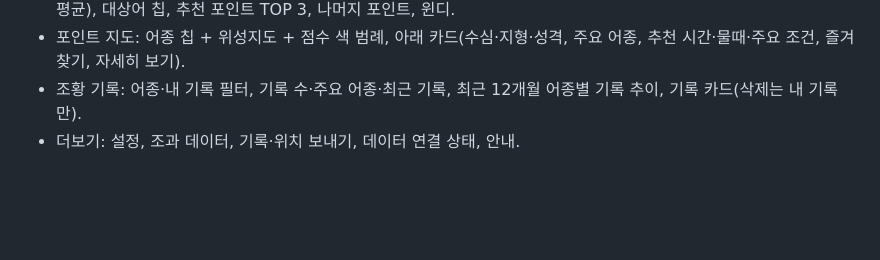
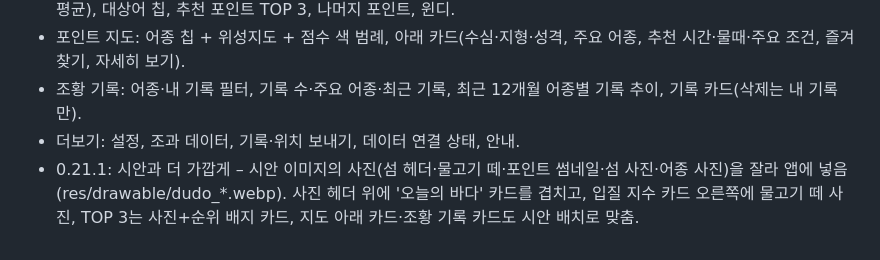
Before and after one commit to boogie23-creator/dudo-fishing, a Markdown page: README.md, the part around the change. GitHub-like rendering; blank space fills up the shorter version.

Commit message:
README: 0.21.1 디자인 보완

```diff
--- a/README.md
+++ b/README.md
@@ -253,3 +253,4 @@ points.json의 tideType("ebb" 날물 포인트 / "flood" 들물 포인트)이
 - 포인트 지도: 어종 칩 + 위성지도 + 점수 색 범례, 아래 카드(수심·지형·성격, 주요 어종, 추천 시간·물때·주요 조건, 즐겨찾기, 자세히 보기).
 - 조황 기록: 어종·내 기록 필터, 기록 수·주요 어종·최근 기록, 최근 12개월 어종별 기록 추이, 기록 카드(삭제는 내 기록만).
 - 더보기: 설정, 조과 데이터, 기록·위치 보내기, 데이터 연결 상태, 안내.
+- 0.21.1: 시안과 더 가깝게 – 시안 이미지의 사진(섬 헤더·물고기 떼·포인트 썸네일·섬 사진·어종 사진)을 잘라 앱에 넣음(res/drawable/dudo_*.webp). 사진 헤더 위에 '오늘의 바다' 카드를 겹치고, 입질 지수 카드 오른쪽에 물고기 떼 사진, TOP 3는 사진+순위 배지 카드, 지도 아래 카드·조황 기록 카드도 시안 배치로 맞춤.
```
